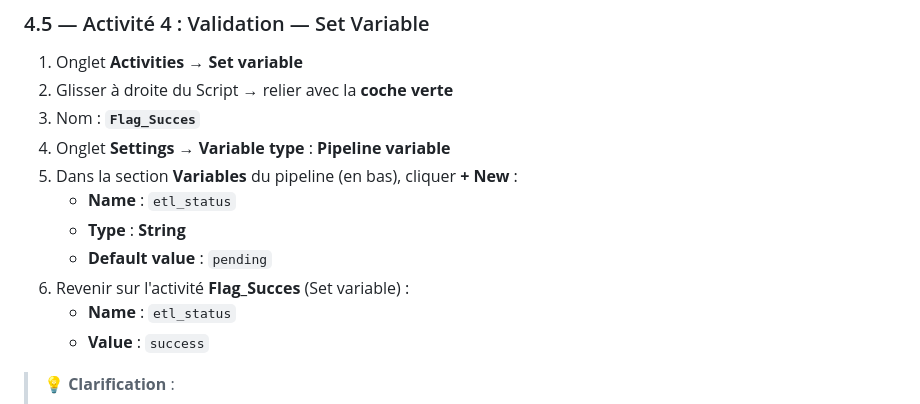
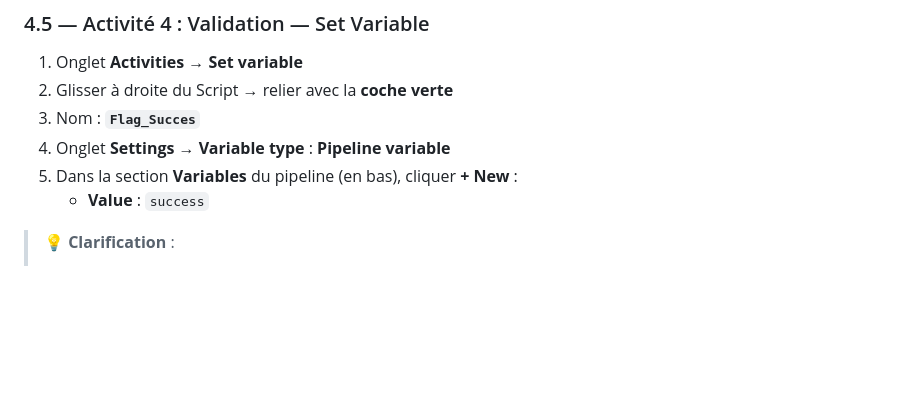
Before and after one commit to bejaouibechir/msfabric, a Markdown page: Module 4 Whare house/Atelier warehouse.md, the part around the change. Drawn GitHub-style; blank space fills up the shorter version.

```diff
--- a/Module 4 Whare house/Atelier warehouse.md
+++ b/Module 4 Whare house/Atelier warehouse.md
@@ -788,11 +788,6 @@ Le Pipeline orchestre tout le flux : Dataflow Gen2 → Notebook → validation.
 3. Nom : **`Flag_Succes`**
 4. Onglet **Settings** → **Variable type** : **Pipeline variable**
 5. Dans la section **Variables** du pipeline (en bas), cliquer **+ New** :
-   - **Name** : `etl_status`
-   - **Type** : **String**
-   - **Default value** : `pending`
-6. Revenir sur l'activité **Flag_Succes** (Set variable) :
-   - **Name** : `etl_status`
    - **Value** : `success`
 
 > 💡 **Clarification** :
```
